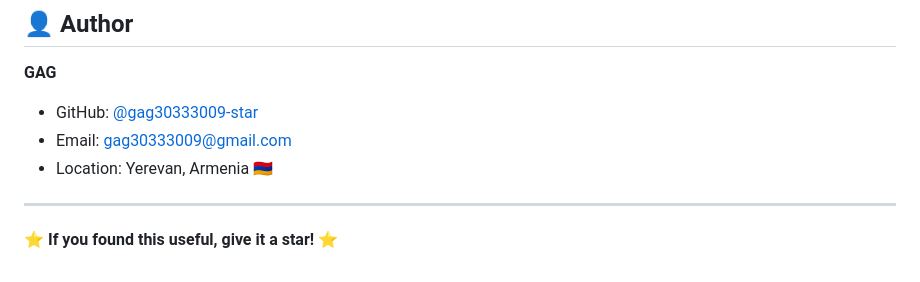
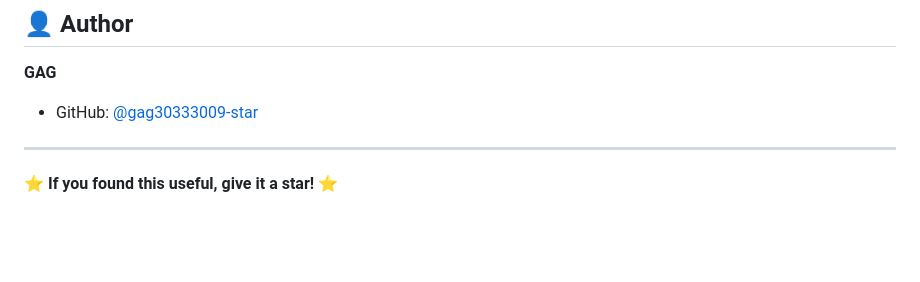
Before and after one commit to gag30333009-star/Best-Movie-Finder, a Markdown page: README.md, the part around the change. Rendered like a GitHub page; blank space fills up the shorter version.

```diff
--- a/README.md
+++ b/README.md
@@ -141,9 +141,5 @@ MIT License - feel free to use this for learning or your own projects.
 
 **GAG**
 - GitHub: [@gag30333009-star](https://github.com/gag30333009-star)
-- Email: gag30333009@gmail.com
-- Location: Yerevan, Armenia 🇦🇲
-
 ---
-
 ⭐ **If you found this useful, give it a star!** ⭐
```
